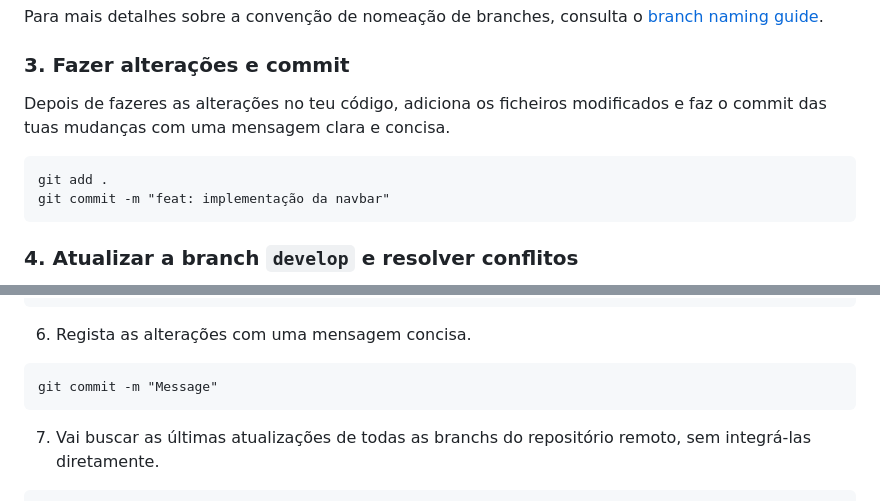
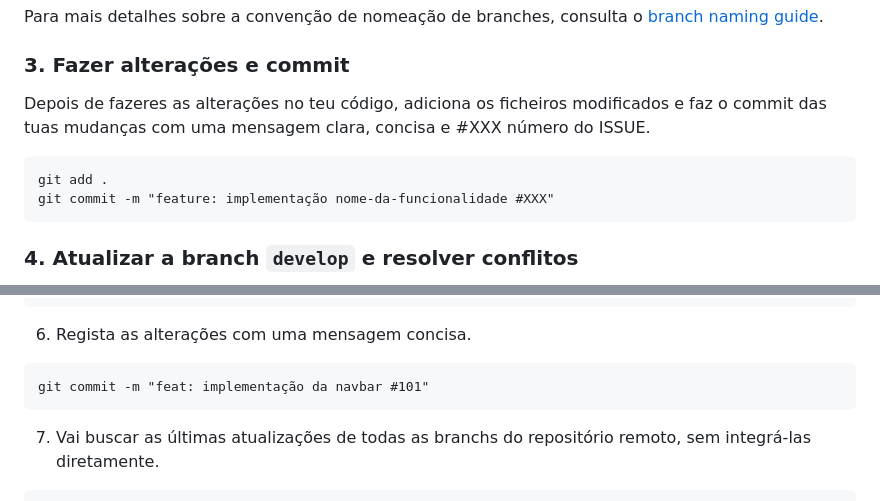
Before and after one commit to ptfrodrigues/theatre-store-website-raw, a Markdown page: README.md, 2 parts joined by grey strips. GitHub-like rendering.

````diff
--- a/README.md
+++ b/README.md
@@ -33,11 +33,11 @@ Para mais detalhes sobre a convenção de nomeação de branches, consulta o [br
 
 ### 3. Fazer alterações e commit
 
-Depois de fazeres as alterações no teu código, adiciona os ficheiros modificados e faz o commit das tuas mudanças com uma mensagem clara e concisa.
+Depois de fazeres as alterações no teu código, adiciona os ficheiros modificados e faz o commit das tuas mudanças com uma mensagem clara, concisa e #XXX número do ISSUE.
 
 ```
 git add .
-git commit -m "feat: implementação da navbar"
+git commit -m "feature: implementação nome-da-funcionalidade #XXX"
 ```
 
 ### 4. Atualizar a branch `develop` e resolver conflitos
@@ -89,7 +89,7 @@ git add .
 
 6. Regista as alterações com uma mensagem concisa.
 ```
-git commit -m "Message"
+git commit -m "feat: implementação da navbar #101"
 ```
 
 7. Vai buscar as últimas atualizações de todas as branchs do repositório remoto, sem integrá-las diretamente.
````
